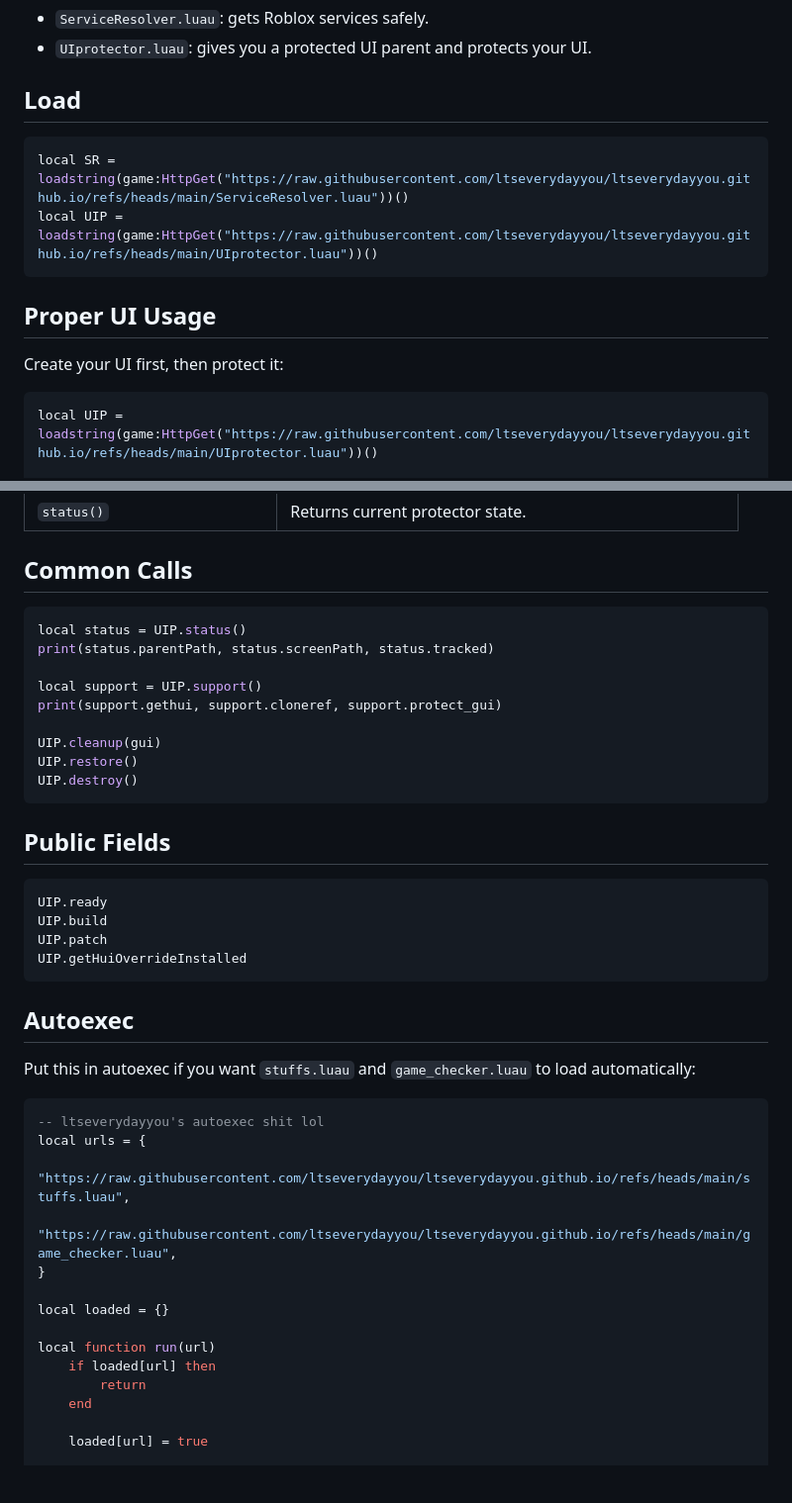
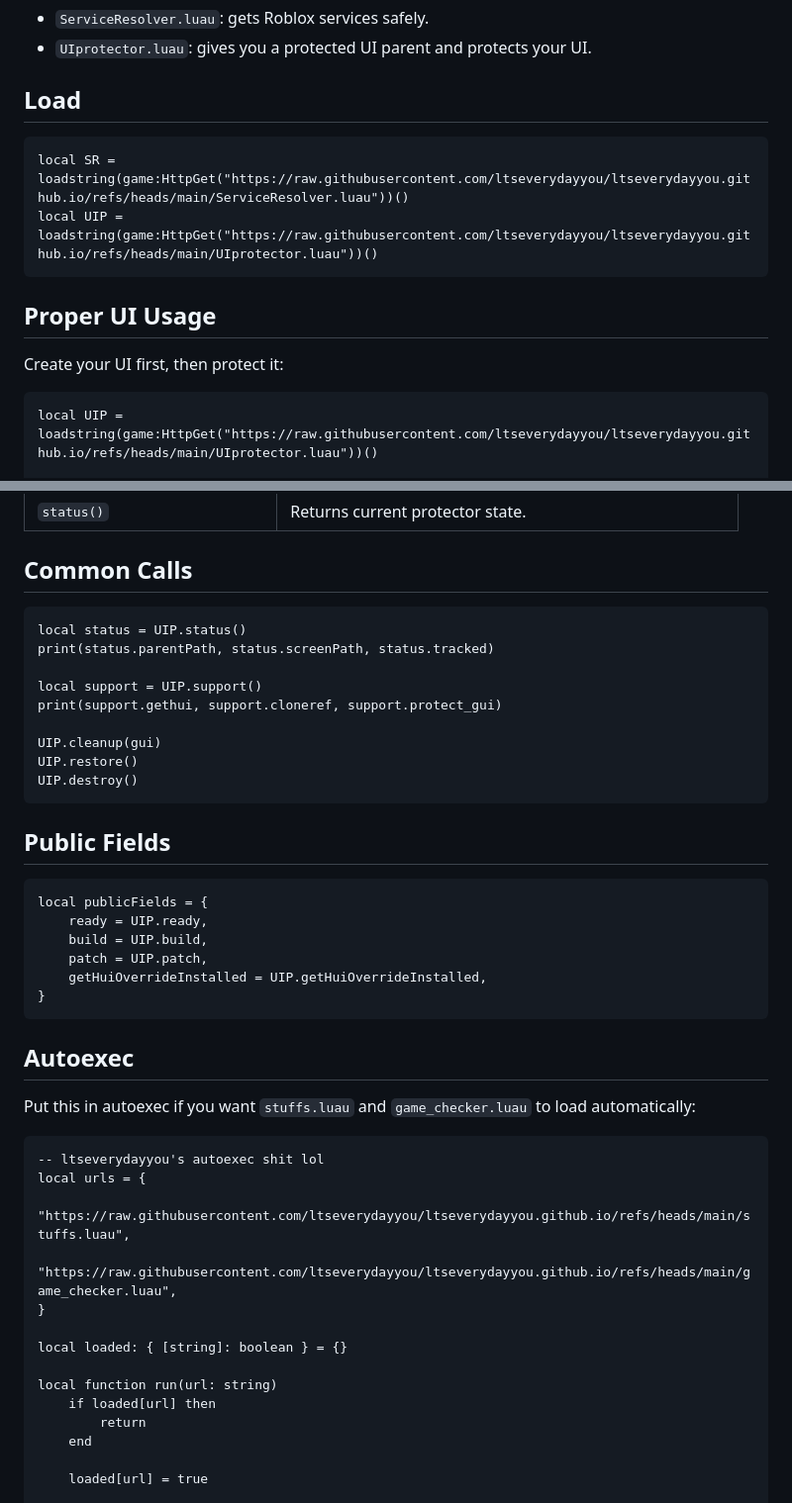
Before and after one commit to ltseverydayyou/ltseverydayyou.github.io, a Markdown page: README.md, 2 parts joined by grey strips. Shown at 99% size. GitHub-like rendering; blank space fills up the shorter version.

````diff
--- a/README.md
+++ b/README.md
@@ -7,7 +7,7 @@ Executor-only Luau helpers.
 
 ## Load
 
-```lua
+```luau
 local SR = loadstring(game:HttpGet("https://raw.githubusercontent.com/ltseverydayyou/ltseverydayyou.github.io/refs/heads/main/ServiceResolver.luau"))()
 local UIP = loadstring(game:HttpGet("https://raw.githubusercontent.com/ltseverydayyou/ltseverydayyou.github.io/refs/heads/main/UIprotector.luau"))()
 ```
@@ -16,7 +16,7 @@ local UIP = loadstring(game:HttpGet("https://raw.githubusercontent.com/ltseveryd
 
 Create your UI first, then protect it:
 
-```lua
+```luau
 local UIP = loadstring(game:HttpGet("https://raw.githubusercontent.com/ltseverydayyou/ltseverydayyou.github.io/refs/heads/main/UIprotector.luau"))()
 
 local gui = Instance.new("ScreenGui")
@@ -196,7 +200,7 @@ UIP.protectUI(frame, {
 
 ## Common Calls
 
-```lua
+```luau
 local status = UIP.status()
 print(status.parentPath, status.screenPath, status.tracked)
 
@@ -210,27 +214,29 @@ UIP.destroy()
 
 ## Public Fields
 
-```lua
-UIP.ready
-UIP.build
-UIP.patch
-UIP.getHuiOverrideInstalled
+```luau
+local publicFields = {
+	ready = UIP.ready,
+	build = UIP.build,
+	patch = UIP.patch,
+	getHuiOverrideInstalled = UIP.getHuiOverrideInstalled,
+}
 ```
 
 ## Autoexec
 
 Put this in autoexec if you want `stuffs.luau` and `game_checker.luau` to load automatically:
 
-```lua
+```luau
 -- ltseverydayyou's autoexec shit lol
 local urls = {
 	"https://raw.githubusercontent.com/ltseverydayyou/ltseverydayyou.github.io/refs/heads/main/stuffs.luau",
 	"https://raw.githubusercontent.com/ltseverydayyou/ltseverydayyou.github.io/refs/heads/main/game_checker.luau",
 }
 
-local loaded = {}
+local loaded: { [string]: boolean } = {}
 
-local function run(url)
+local function run(url: string)
 	if loaded[url] then
 		return
 	end
````
Also changed, not shown: other parts of README.md (+28 -24 lines).
